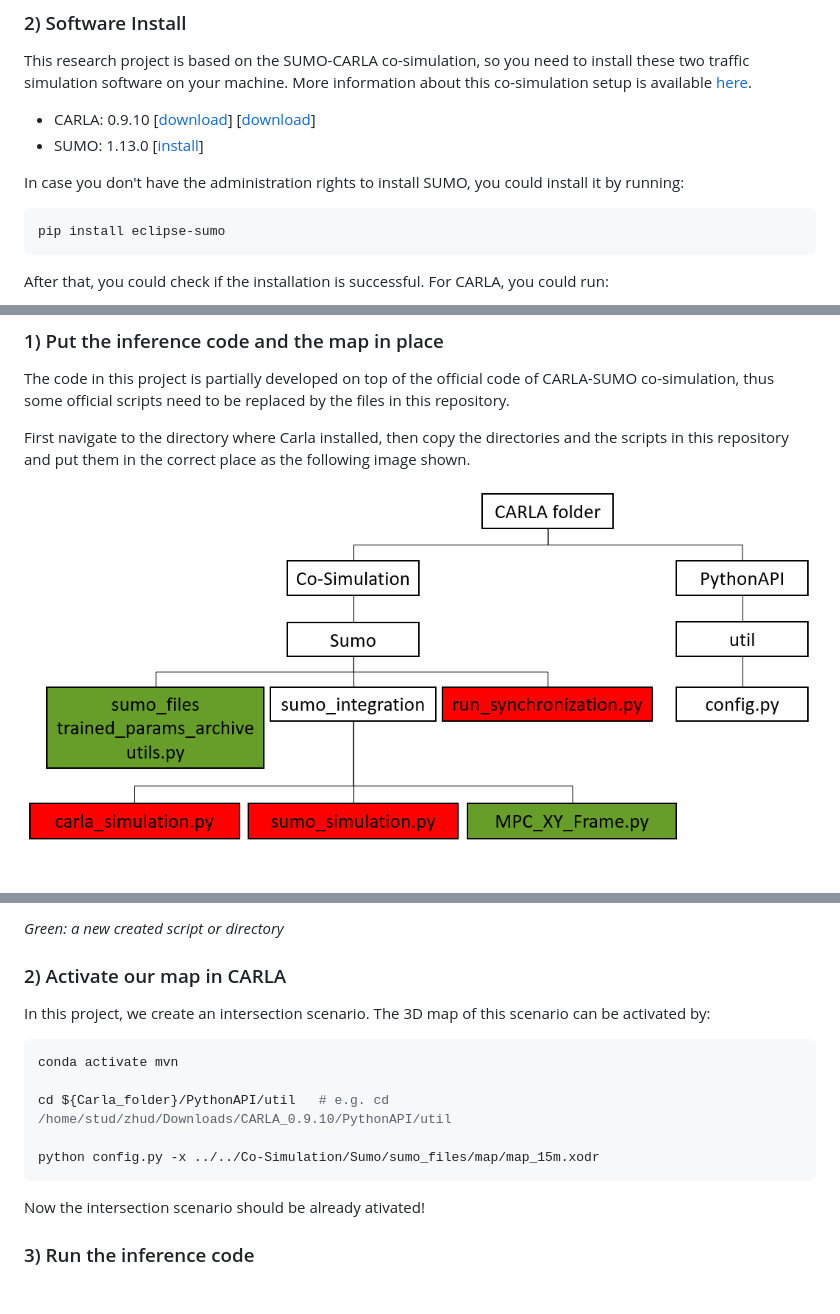
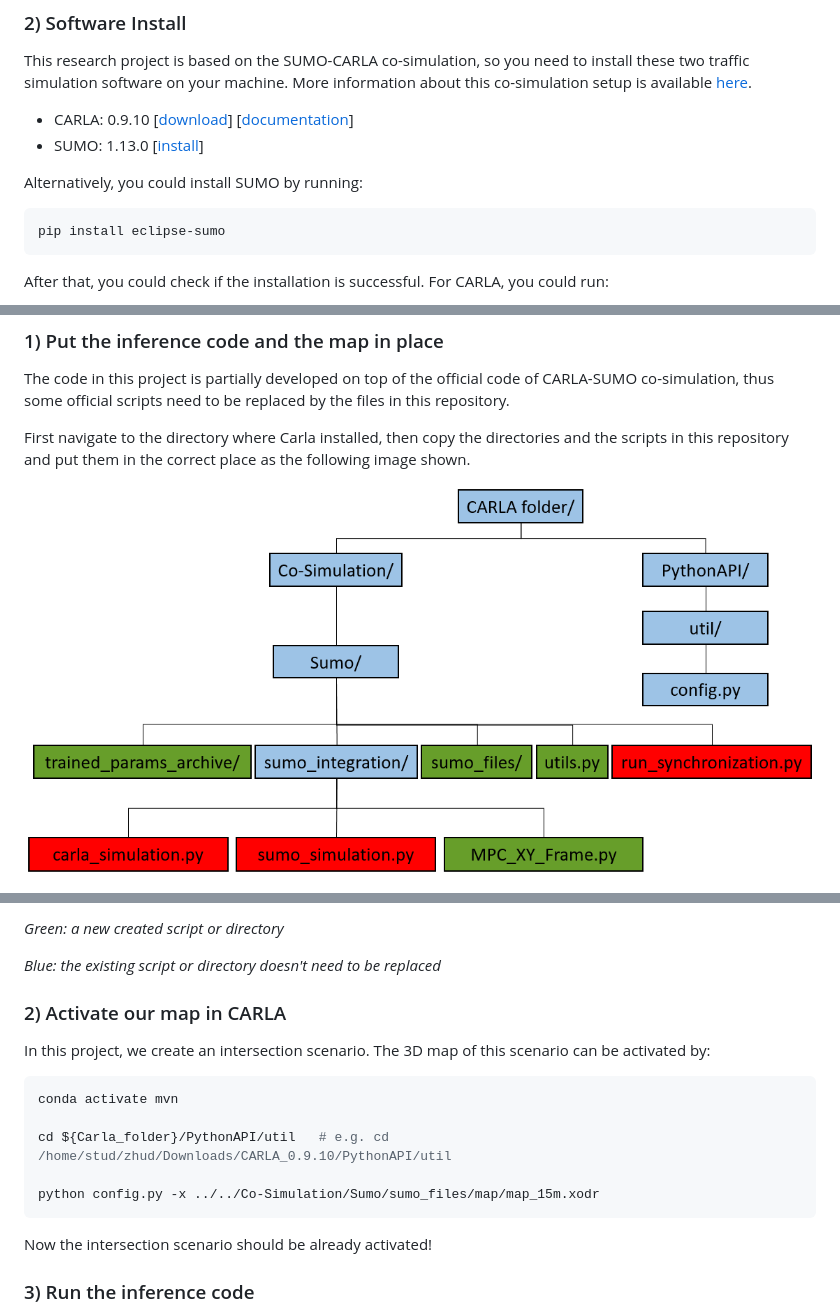
Before and after one commit to Dekai21/Multi_Agent_Intersection, a Markdown page: README.md, 3 parts joined by grey strips. Rendered like a GitHub page; pictures changed too: images/setup.png; blank space fills up the shorter version.

````diff
--- a/README.md
+++ b/README.md
@@ -27,10 +27,10 @@ conda install -c anaconda pandas
 
 ### 2) Software Install
 This research project is based on the SUMO-CARLA co-simulation, so you need to install these two traffic simulation software on your machine. More information about this co-simulation setup is available [here](https://carla.readthedocs.io/en/latest/adv_sumo/).
-* CARLA: 0.9.10 [[download](https://github.com/carla-simulator/carla/releases/tag/0.9.10/)] [[download](https://carla.readthedocs.io/en/latest/download/)]
+* CARLA: 0.9.10 [[download](https://github.com/carla-simulator/carla/releases/tag/0.9.10/)] [[documentation](https://carla.readthedocs.io/en/latest/download/)]
 * SUMO: 1.13.0 [[install](https://sumo.dlr.de/docs/Installing/index.html)]
 
-In case you don't have the administration rights to install SUMO, you could install it by running:
+Alternatively, you could install SUMO by running:
 ```bash
 pip install eclipse-sumo
 ```
@@ -62,5 +62,7 @@ First navigate to the directory where Carla installed, then copy the directories
 
-*Green: a new created script or directory*
+*<font color=green>Green</font>: a new created script or directory*
+
+*<font color=blue>Blue</font>: the existing script or directory doesn't need to be replaced*
 
 
 ### 2) Activate our map in CARLA
@@ -73,7 +75,7 @@ cd ${Carla_folder}/PythonAPI/util   # e.g. cd /home/stud/zhud/Downloads/CARLA_0.
 
 python config.py -x ../../Co-Simulation/Sumo/sumo_files/map/map_15m.xodr
 ```
-Now the intersection scenario should be already ativated!
+Now the intersection scenario should be already activated!
 
 ### 3) Run the inference code
 First we need to set the environment variable `SUMO_HOME` properly, which should be the location of SUMO installation. If you installed SUMO from pip, you can get the location by running:
````
Also changed, not shown: other parts of README.md (+4 -1 lines).
